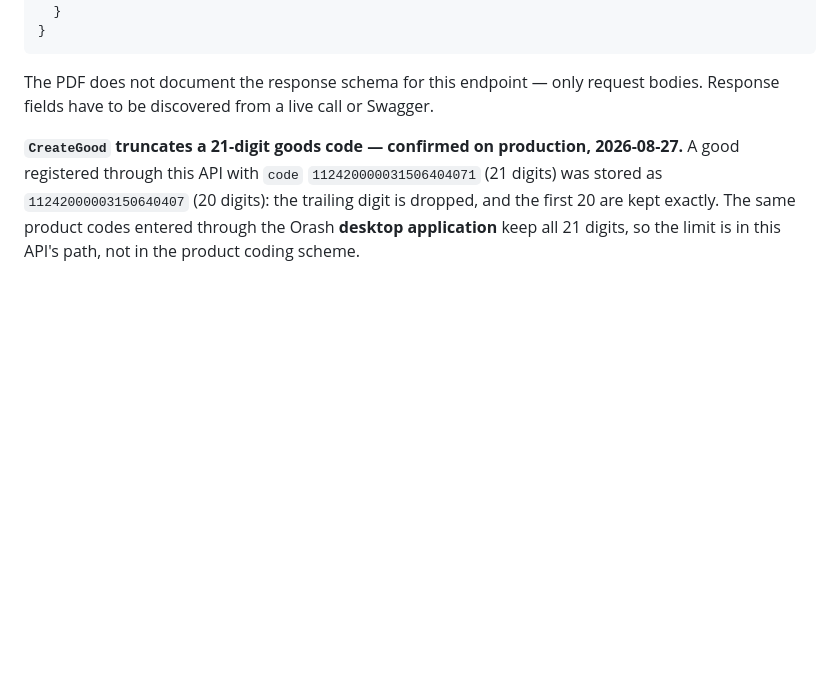
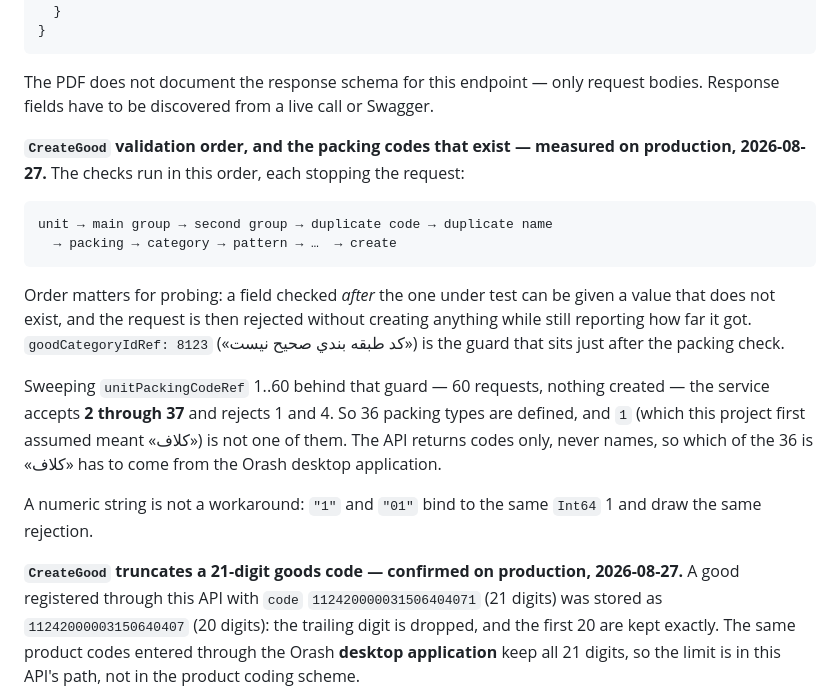
Before and after one commit to aminhashemi1994/orash_middleware, a Markdown page: docs/orash-web-service-api.md, the part around the change. GitHub-like rendering; blank space fills up the shorter version.

Commit message:
updated the service

````diff
--- a/docs/orash-web-service-api.md
+++ b/docs/orash-web-service-api.md
@@ -433,6 +433,26 @@ Sale price list:
 ```
 
 The PDF does not document the response schema for this endpoint — only request bodies. Response fields have to be discovered from a live call or Swagger.
+
+**`CreateGood` validation order, and the packing codes that exist — measured on
+production, 2026-08-27.** The checks run in this order, each stopping the request:
+
+    unit → main group → second group → duplicate code → duplicate name
+      → packing → category → pattern → …  → create
+
+Order matters for probing: a field checked *after* the one under test can be
+given a value that does not exist, and the request is then rejected without
+creating anything while still reporting how far it got. `goodCategoryIdRef: 8123`
+(«کد طبقه بندي صحيح نيست») is the guard that sits just after the packing check.
+
+Sweeping `unitPackingCodeRef` 1..60 behind that guard — 60 requests, nothing
+created — the service accepts **2 through 37** and rejects 1 and 4. So 36 packing
+types are defined, and `1` (which this project first assumed meant «کلاف») is not
+one of them. The API returns codes only, never names, so which of the 36 is
+«کلاف» has to come from the Orash desktop application.
+
+A numeric string is not a workaround: `"1"` and `"01"` bind to the same `Int64`
+1 and draw the same rejection.
 
 **`CreateGood` truncates a 21-digit goods code — confirmed on production,
 2026-08-27.** A good registered through this API with `code`
````
